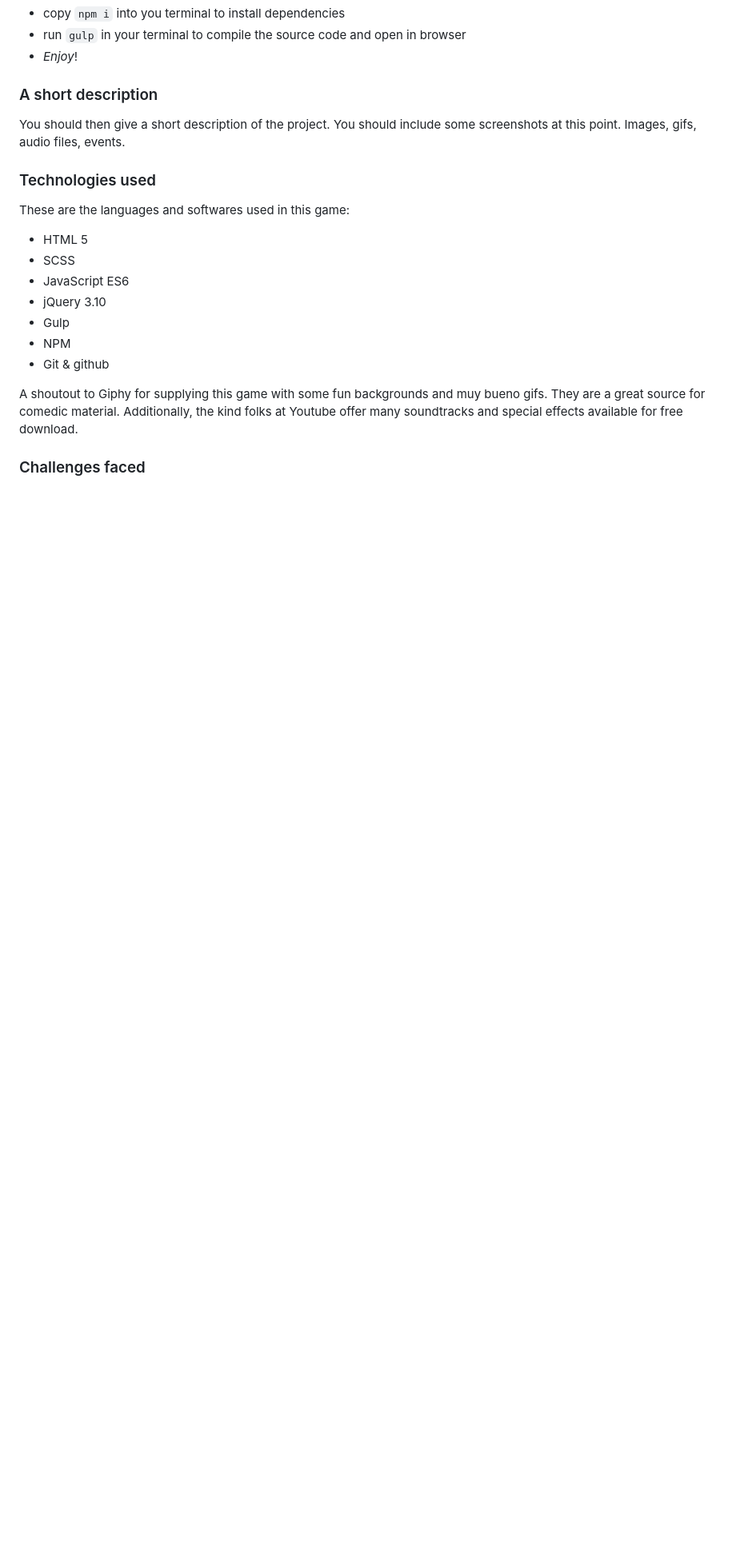
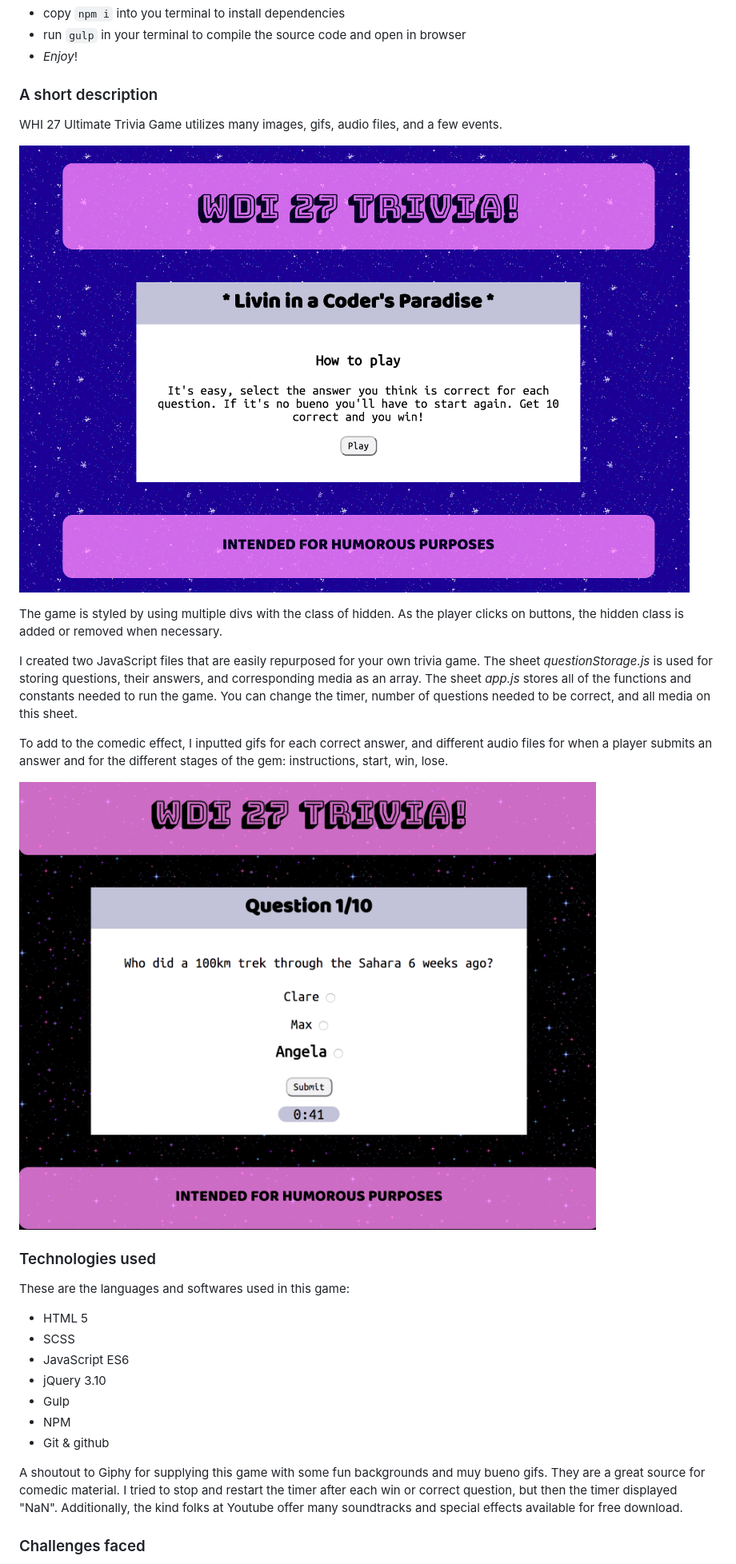
Before and after one commit to alexandriako/project-0, a Markdown page: readme.md, the part around one of its changes. Shown at 80% size. Drawn GitHub-style; pictures changed too: images/example.png (added), images/homepage.png (added); blank space fills up the shorter version.

Commit message:
final with readme

```diff
--- a/readme.md
+++ b/readme.md
@@ -13,7 +13,18 @@ Installation steps are listed below:
 
 ### A short description
 
-You should then give a short description of the project. You should include some screenshots at this point. Images, gifs, audio files, events.
+WHI 27 Ultimate Trivia Game utilizes many images, gifs, audio files, and a few events.
+
+![Homepage](images/homepage.png)
+
+The game is styled by using multiple divs with the class of hidden. As the player clicks on buttons, the hidden class is added or removed when necessary.
+
+I created two JavaScript files that are easily repurposed for your own trivia game. The sheet _questionStorage.js_ is used for storing questions, their answers, and corresponding media as an array. The sheet _app.js_ stores all of the functions and constants needed to run the game. You can change the timer, number of questions needed to be correct, and all media on this sheet.
+
+To add to the comedic effect, I inputted gifs for each correct answer, and different audio files for when a player submits an answer and for the different stages of the gem: instructions, start, win, lose.
+
+![Effects example](images/example.png)
+
 
 
 ### Technologies used
@@ -28,7 +39,7 @@ These are the languages and softwares used in this game:
 - NPM
 - Git & github
 
-A shoutout to Giphy for supplying this game with some fun backgrounds and muy bueno gifs. They are a great source for comedic material. Additionally, the kind folks at Youtube offer many soundtracks and special effects available for free download.
+A shoutout to Giphy for supplying this game with some fun backgrounds and muy bueno gifs. They are a great source for comedic material. I tried to stop and restart the timer after each win or correct question, but then the timer displayed "NaN". Additionally, the kind folks at Youtube offer many soundtracks and special effects available for free download.
 
 ### Challenges faced
 
```
Also changed, not shown: other parts of readme.md (+3 -4 lines), 6 other files.
